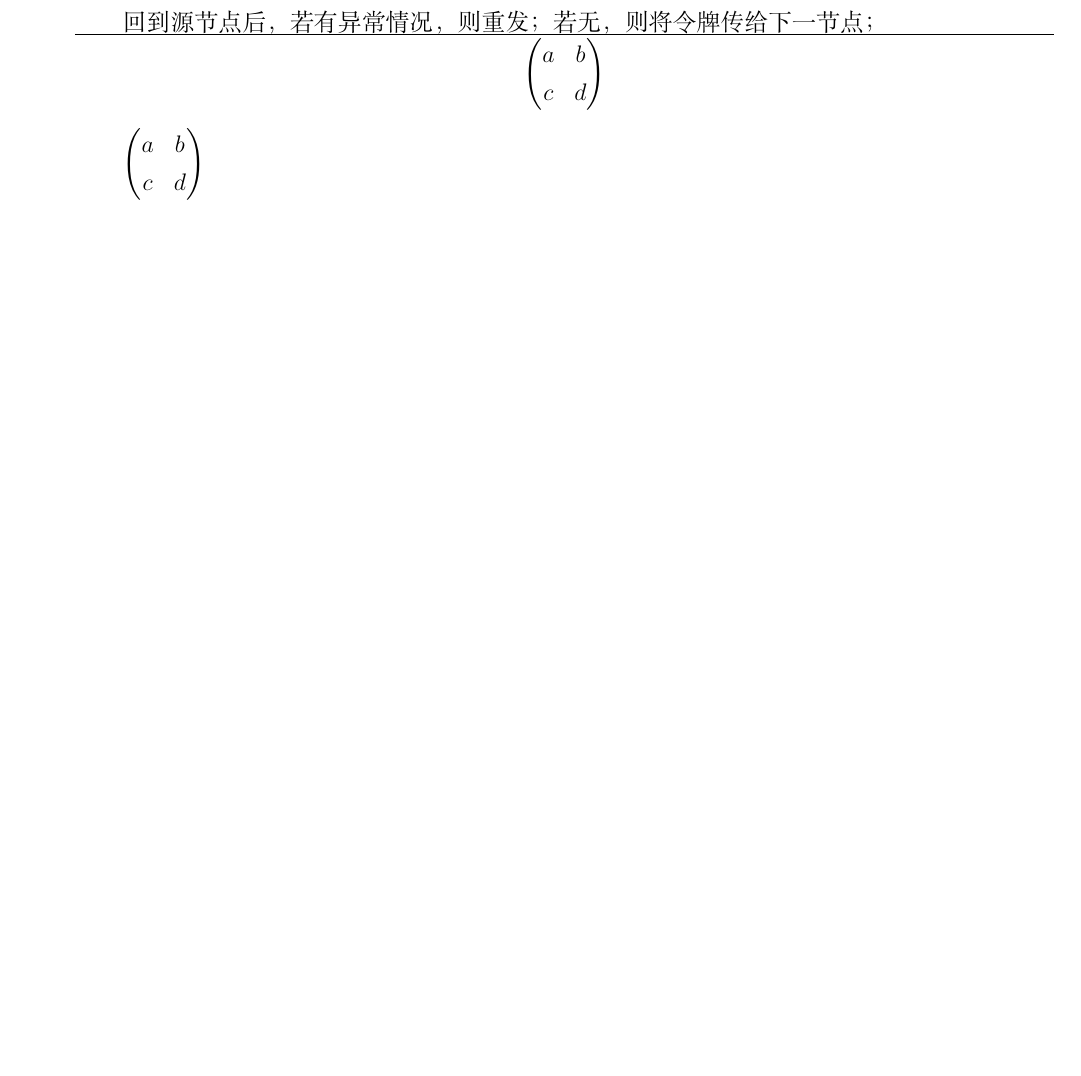
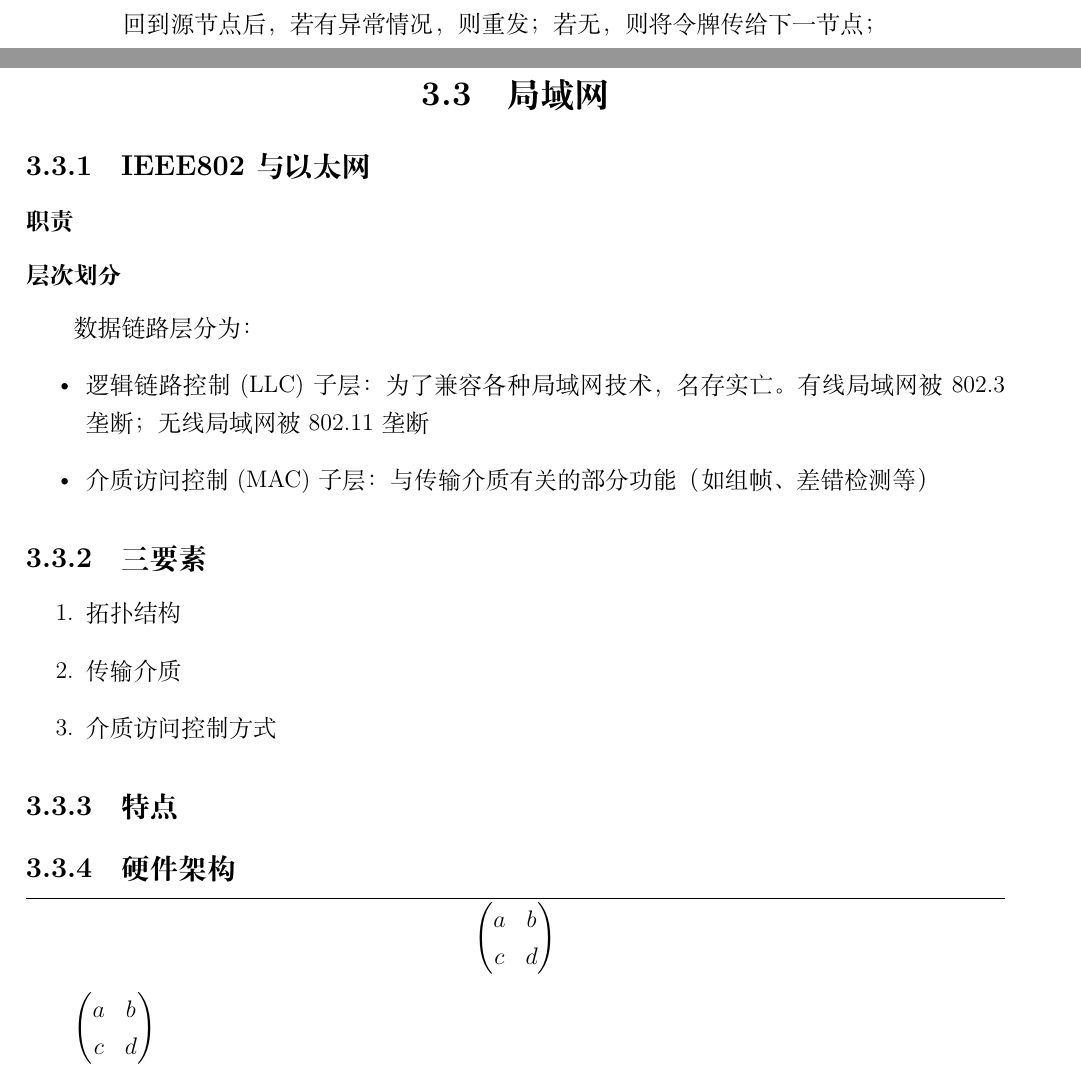
Before and after one commit to Wijkqwe/Computer_Network, a LaTeX book (main.tex, which reads chapters/数据链路层.tex): part of page 30 of 30 before the commit and two parts of pages 30 and 31 of 31 after it, the two joined at a grey line, cut so that both start at the same text, the shorter picture padded with empty space. Compiled offline with XeLaTeX.

Commit message:
局域网

```diff
--- a/chapters/数据链路层.tex
+++ b/chapters/数据链路层.tex
@@ -376,3 +376,30 @@ CA表示冲突避免。用于IEEE 802.11无线局域网（WiFi）
 传递一圈时，目的节点会复制一份数据，并将数据帧标记为已接收；
 
 回到源节点后，若有异常情况，则重发；若无，则将令牌传给下一节点；
+
+
+\section{局域网}
+
+\subsection{IEEE802与以太网}
+
+\subsubsection{职责}
+
+\subsubsection{层次划分}
+数据链路层分为：\begin{itemize}
+    \item 逻辑链路控制(LLC)子层：为了兼容各种局域网技术，名存实亡。有线局域网被802.3垄断；无线局域网被802.11垄断
+    \item 介质访问控制(MAC)子层：与传输介质有关的部分功能（如组帧、差错检测等）
+\end{itemize}
+
+
+\subsection{三要素}
+\begin{enumerate}
+    \item 拓扑结构
+    \item 传输介质
+    \item 介质访问控制方式
+\end{enumerate}
+
+
+\subsection{特点}
+
+
+\subsection{硬件架构}
```
Also changed, not shown: CHANGELOG.md.
